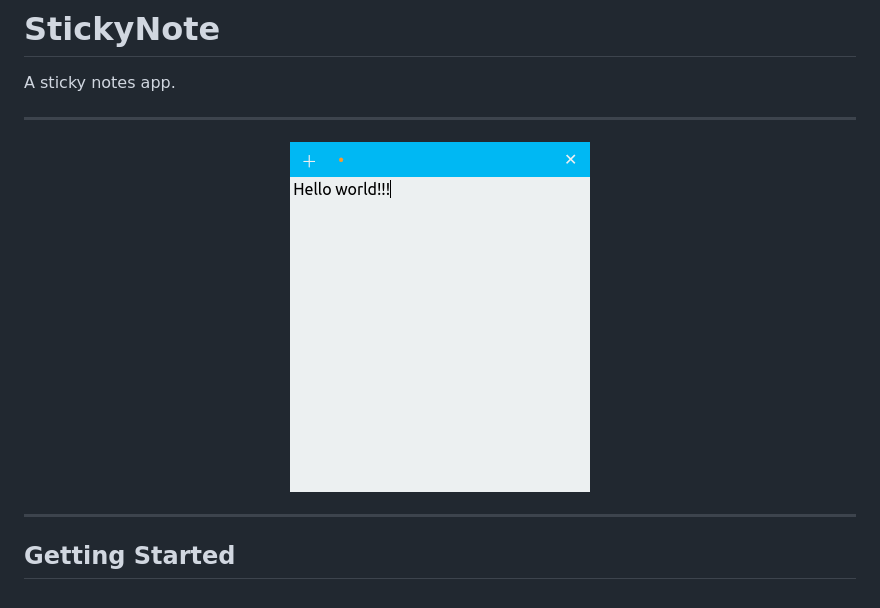
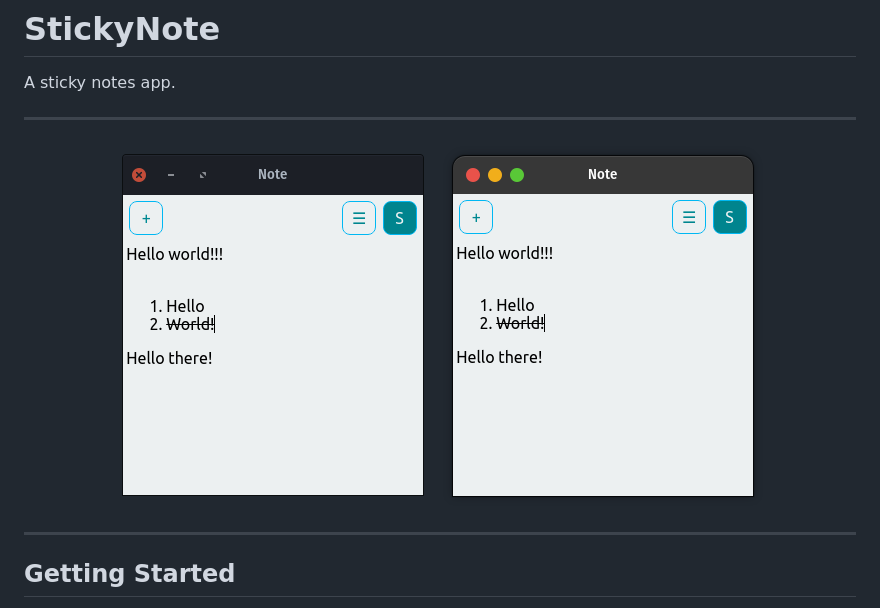
Before and after one commit to KleoHasani/StickyNote, a Markdown page: README.md, the part around the change. Drawn GitHub-style; pictures changed too: docs/screenshots/Screenshot1.png, docs/screenshots/Screenshot2.png (added).

Commit message:
added app screenshots

```diff
--- a/README.md
+++ b/README.md
@@ -6,6 +6,7 @@ A sticky notes app.
 
 <p align="center">
 	<img src="./docs/screenshots/Screenshot1.png">
+	<img src="./docs/screenshots/Screenshot2.png">
 </p>
 
 ---
```
